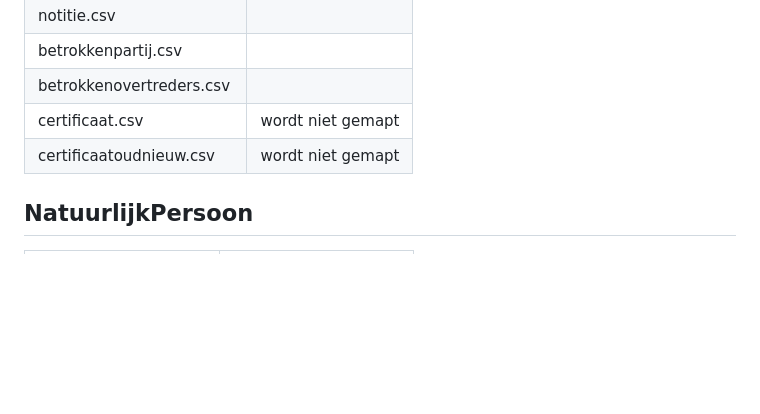
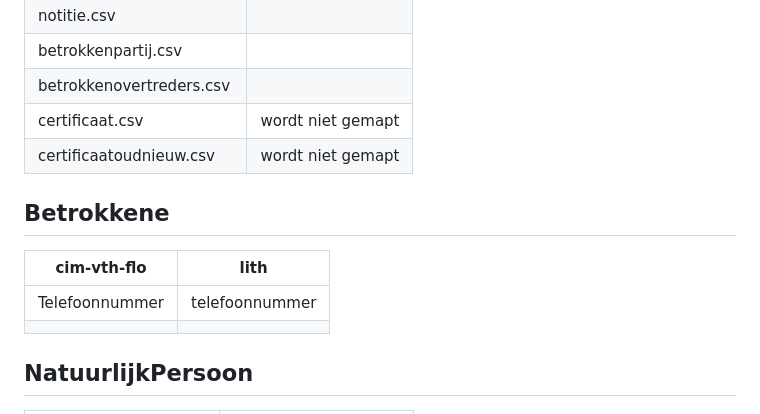
Before and after one commit to Geonovum/vth-lith, a Markdown page: 0A-InspectieviewMapping.md, the part around the change. Rendered like a GitHub page; blank space fills up the shorter version.

Commit message:
start gemaakt

```diff
--- a/0A-InspectieviewMapping.md
+++ b/0A-InspectieviewMapping.md
@@ -40,6 +40,13 @@
 | certificaatoudnieuw.csv    | wordt niet gemapt |
 
 
+## Betrokkene
+
+| cim-vth-flo    | lith           |
+| -------------- | -------------- |
+| Telefoonnummer | telefoonnummer |
+|                |                |
+
 ## NatuurlijkPersoon
 
 | cim-vth-flo         | lith                |
```
